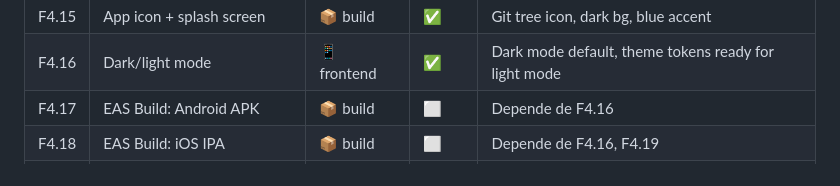
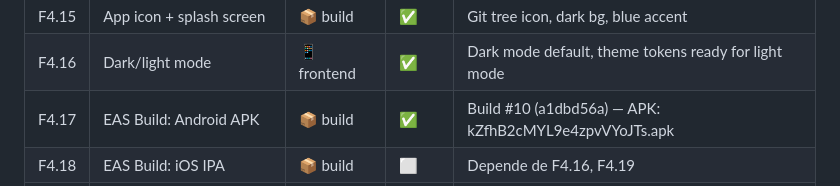
Before and after one commit to alimazid/repospace-mockup, a Markdown page: docs/PROJECT-TRACKING.md, the part around the change. Rendered like a GitHub page.

Commit message:
docs: mark F4.17 Android APK complete (build #10)

```diff
--- a/docs/PROJECT-TRACKING.md
+++ b/docs/PROJECT-TRACKING.md
@@ -103,7 +103,7 @@
 | F4.14 | Empty states | 📱 frontend | ✅ | "No repositories" / "No files" / "No commits" |
 | F4.15 | App icon + splash screen | 📦 build | ✅ | Git tree icon, dark bg, blue accent |
 | F4.16 | Dark/light mode | 📱 frontend | ✅ | Dark mode default, theme tokens ready for light mode |
-| F4.17 | EAS Build: Android APK | 📦 build | ⬜ | Depende de F4.16 |
+| F4.17 | EAS Build: Android APK | 📦 build | ✅ | Build #10 (a1dbd56a) — APK: kZfhB2cMYL9e4zpvVYoJTs.apk |
 | F4.18 | EAS Build: iOS IPA | 📦 build | ⬜ | Depende de F4.16, F4.19 |
 | F4.19 | Configurar Apple Developer | 👤 Ali | ⬜ | |
 | F4.20 | Subir a TestFlight | 👤 Ali | ⬜ | Depende de F4.18 |
```
